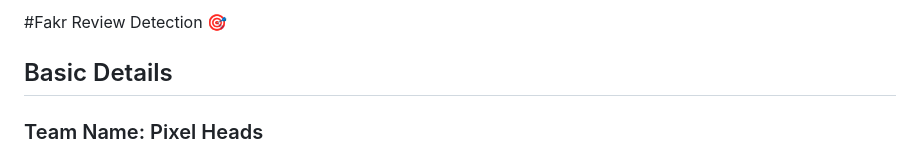
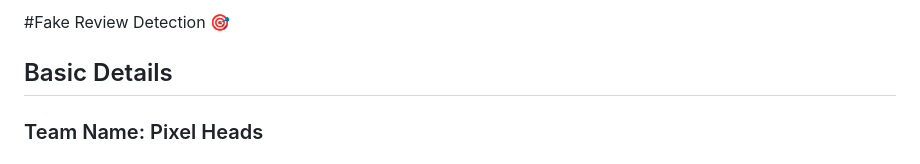
Before and after one commit to sana-a-p/fake-review-detection, a Markdown page: README.md, the part around the change. Rendered like a GitHub page.

```diff
--- a/README.md
+++ b/README.md
@@ -1,4 +1,4 @@
-#Fakr Review Detection 🎯
+#Fake Review Detection 🎯
 
 
 ## Basic Details
```
